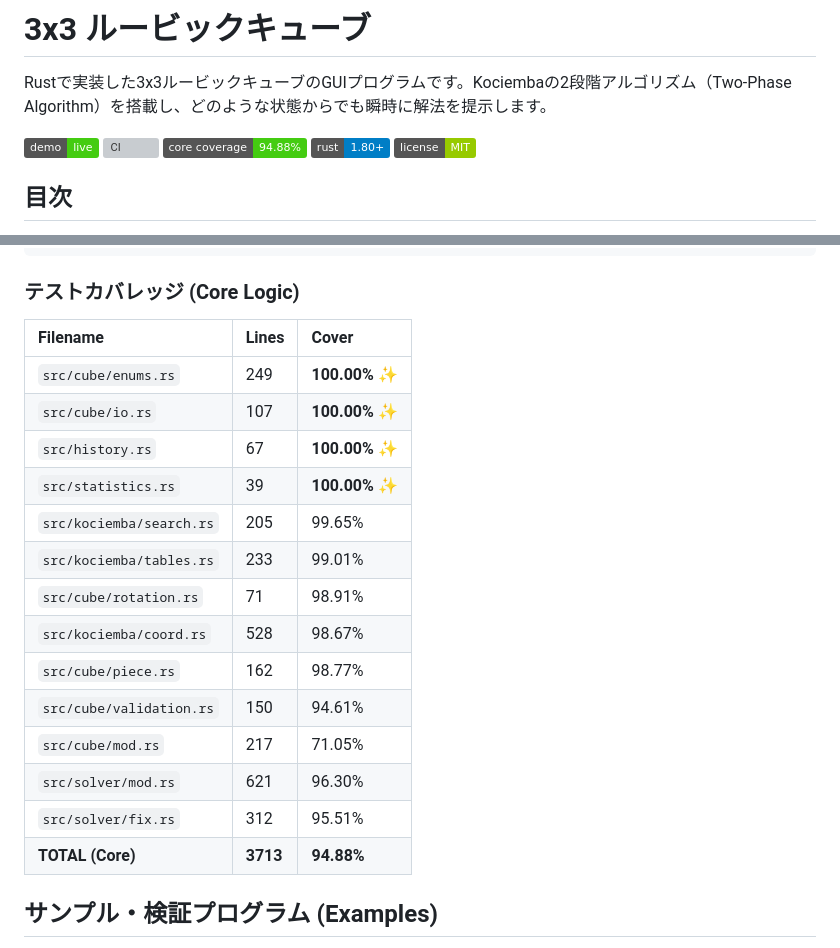
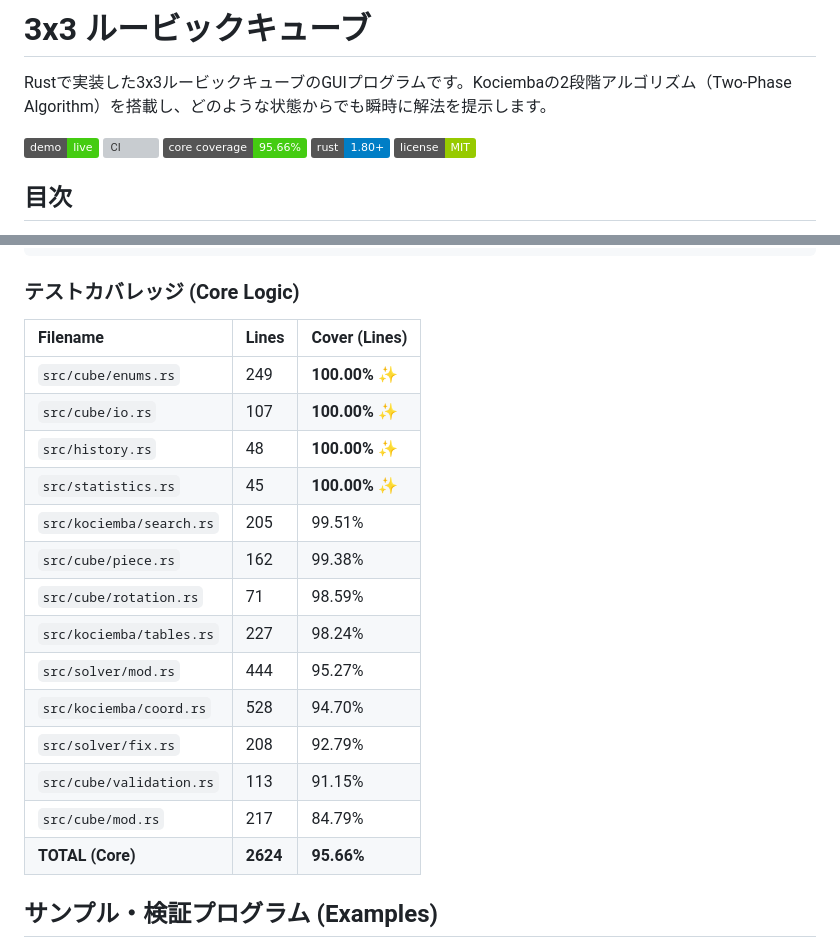
Before and after one commit to katoy/rust-r-cube, a Markdown page: 3x3-web/README.md, 2 parts joined by grey strips. Rendered like a GitHub page; badges without logos; grey boxes are pictures that could not be loaded.

Commit message:
docs: 最新のカバレッジ測定結果 (95.66%) を README.md に反映

```diff
--- a/3x3-web/README.md
+++ b/3x3-web/README.md
@@ -4,7 +4,7 @@ Rustで実装した3x3ルービックキューブのGUIプログラムです。K
 
 [![Demo](https://img.shields.io/badge/demo-live-success)](https://katoy.github.io/rust-r-cube/3x3/)
 ![CI](https://github.com/katoy/rust-r-cube/actions/workflows/ci.yml/badge.svg)
-![Core Coverage](https://img.shields.io/badge/core_coverage-94.88%25-brightgreen)
+![Core Coverage](https://img.shields.io/badge/core_coverage-95.66%25-brightgreen)
 ![Rust Version](https://img.shields.io/badge/rust-1.80%2B-blue)
 ![License](https://img.shields.io/badge/license-MIT-green)
 
@@ -272,22 +272,22 @@ cargo llvm-cov --ignore-filename-regex "(gui|bin)"
 
 ### テストカバレッジ (Core Logic)
 
-| Filename                 | Lines    | Cover         |
+| Filename                 | Lines    | Cover (Lines) |
 | :----------------------- | :------- | :------------ |
 | `src/cube/enums.rs`      | 249      | **100.00%** ✨ |
 | `src/cube/io.rs`         | 107      | **100.00%** ✨ |
-| `src/history.rs`         | 67       | **100.00%** ✨ |
-| `src/statistics.rs`      | 39       | **100.00%** ✨ |
-| `src/kociemba/search.rs` | 205      | 99.65%        |
-| `src/kociemba/tables.rs` | 233      | 99.01%        |
-| `src/cube/rotation.rs`   | 71       | 98.91%        |
-| `src/kociemba/coord.rs`  | 528      | 98.67%        |
-| `src/cube/piece.rs`      | 162      | 98.77%        |
-| `src/cube/validation.rs` | 150      | 94.61%        |
-| `src/cube/mod.rs`        | 217      | 71.05%        |
-| `src/solver/mod.rs`      | 621      | 96.30%        |
-| `src/solver/fix.rs`      | 312      | 95.51%        |
-| **TOTAL (Core)**         | **3713** | **94.88%**    |
+| `src/history.rs`         | 48       | **100.00%** ✨ |
+| `src/statistics.rs`      | 45       | **100.00%** ✨ |
+| `src/kociemba/search.rs` | 205      | 99.51%        |
+| `src/cube/piece.rs`      | 162      | 99.38%        |
+| `src/cube/rotation.rs`   | 71       | 98.59%        |
+| `src/kociemba/tables.rs` | 227      | 98.24%        |
+| `src/solver/mod.rs`      | 444      | 95.27%        |
+| `src/kociemba/coord.rs`  | 528      | 94.70%        |
+| `src/solver/fix.rs`      | 208      | 92.79%        |
+| `src/cube/validation.rs` | 113      | 91.15%        |
+| `src/cube/mod.rs`        | 217      | 84.79%        |
+| **TOTAL (Core)**         | **2624** | **95.66%**    |
 
 ## サンプル・検証プログラム (Examples)
 
```
